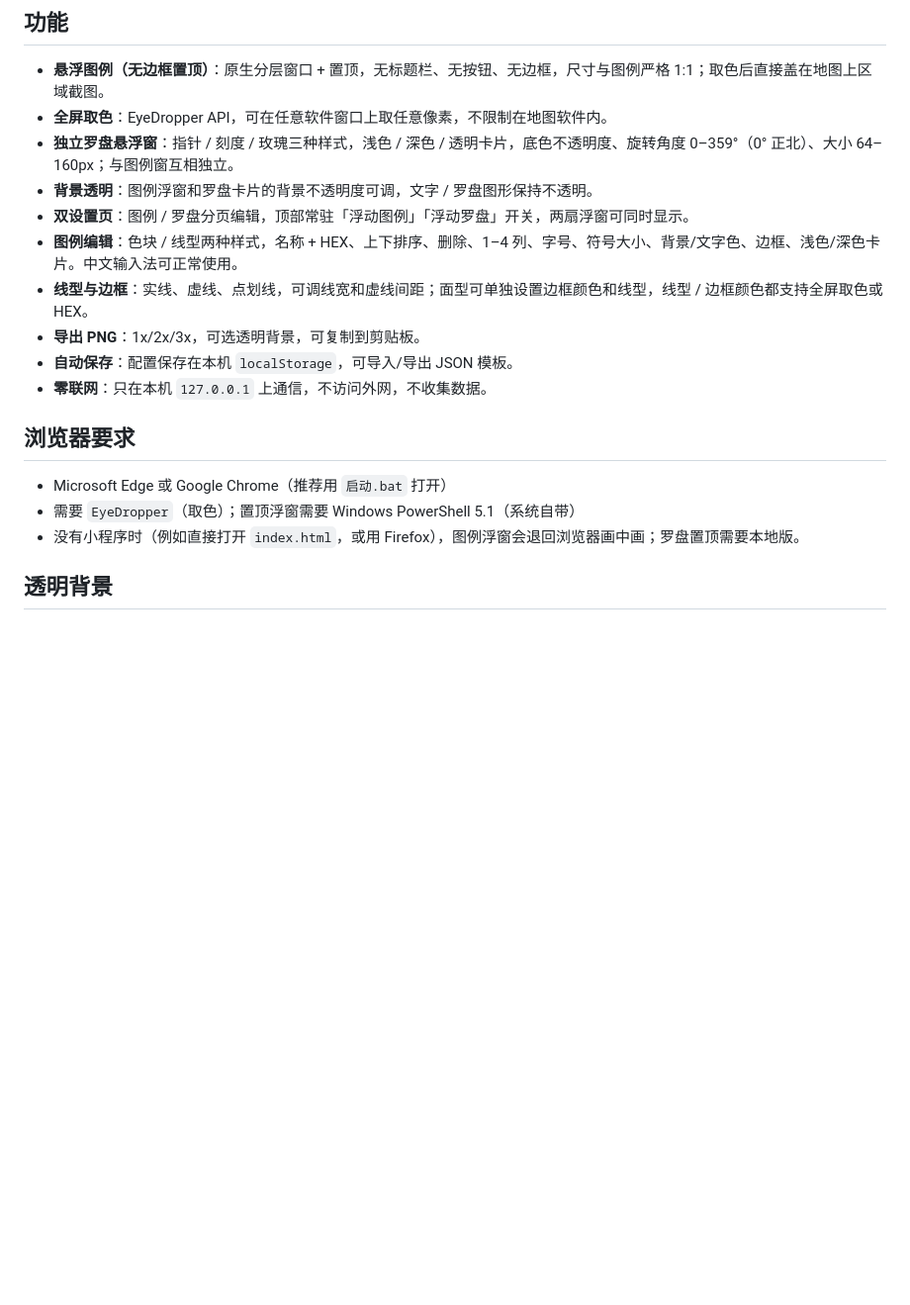
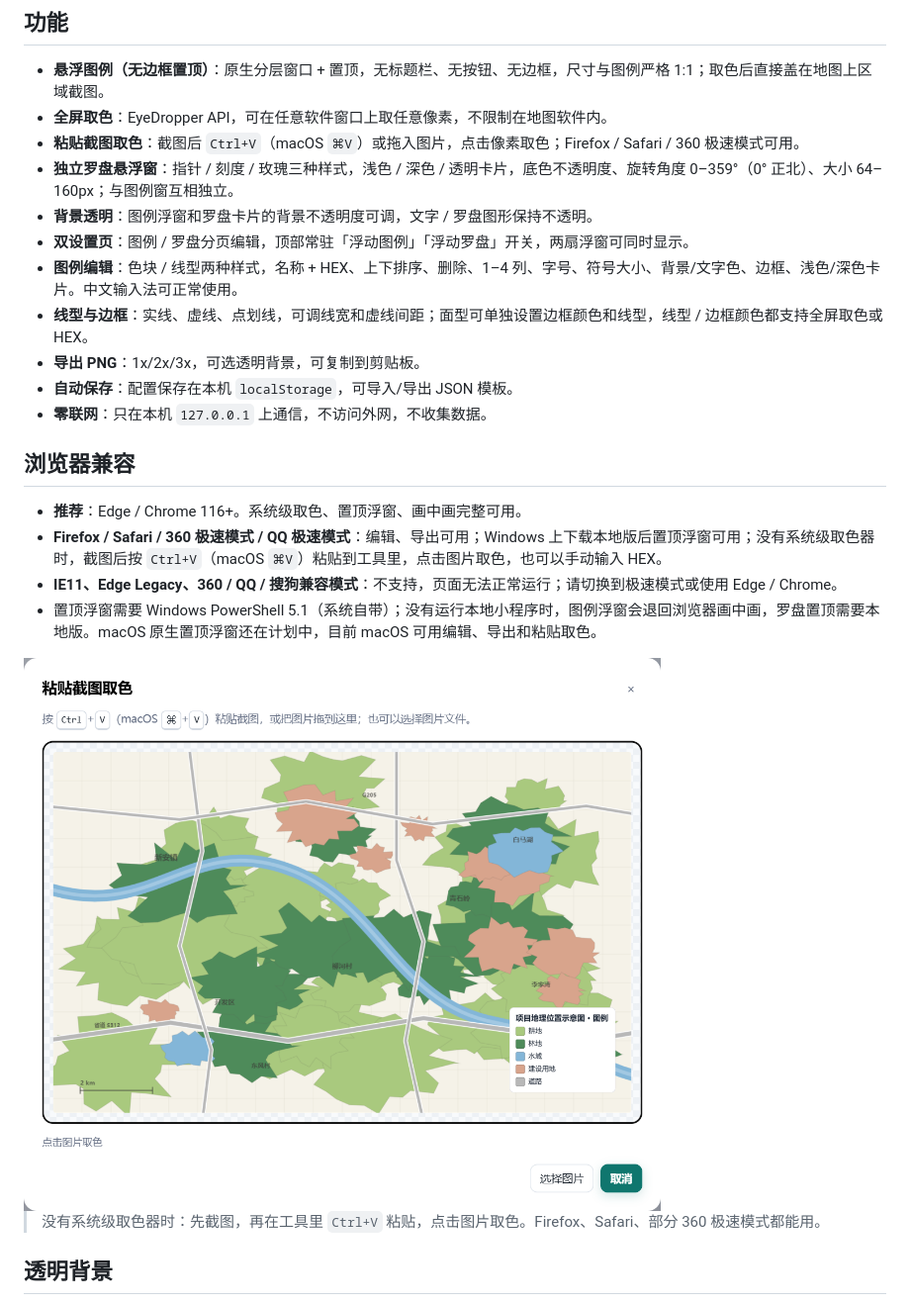
Before and after one commit to LDecem/ScreenLegend, a Markdown page: README.md, the part around one of its changes. Shown at 99% size. Drawn GitHub-style; pictures changed too: docs/screenshot-paste.png (added); blank space fills up the shorter version.

```diff
--- a/README.md
+++ b/README.md
@@ -104,6 +104,7 @@
 
 - **悬浮图例（无边框置顶）**：原生分层窗口 + 置顶，无标题栏、无按钮、无边框，尺寸与图例严格 1:1；取色后直接盖在地图上区域截图。
 - **全屏取色**：EyeDropper API，可在任意软件窗口上取任意像素，不限制在地图软件内。
+- **粘贴截图取色**：截图后 `Ctrl+V`（macOS `⌘V`）或拖入图片，点击像素取色；Firefox / Safari / 360 极速模式可用。
 - **独立罗盘悬浮窗**：指针 / 刻度 / 玫瑰三种样式，浅色 / 深色 / 透明卡片，底色不透明度、旋转角度 0–359°（0° 正北）、大小 64–160px；与图例窗互相独立。
 - **背景透明**：图例浮窗和罗盘卡片的背景不透明度可调，文字 / 罗盘图形保持不透明。
 - **双设置页**：图例 / 罗盘分页编辑，顶部常驻「浮动图例」「浮动罗盘」开关，两扇浮窗可同时显示。
@@ -113,11 +114,16 @@
 - **自动保存**：配置保存在本机 `localStorage`，可导入/导出 JSON 模板。
 - **零联网**：只在本机 `127.0.0.1` 上通信，不访问外网，不收集数据。
 
-## 浏览器要求
+## 浏览器兼容
 
-- Microsoft Edge 或 Google Chrome（推荐用 `启动.bat` 打开）
-- 需要 `EyeDropper`（取色）；置顶浮窗需要 Windows PowerShell 5.1（系统自带）
-- 没有小程序时（例如直接打开 `index.html`，或用 Firefox），图例浮窗会退回浏览器画中画；罗盘置顶需要本地版。
+- **推荐**：Edge / Chrome 116+。系统级取色、置顶浮窗、画中画完整可用。
+- **Firefox / Safari / 360 极速模式 / QQ 极速模式**：编辑、导出可用；Windows 上下载本地版后置顶浮窗可用；没有系统级取色器时，截图后按 `Ctrl+V`（macOS `⌘V`）粘贴到工具里，点击图片取色，也可以手动输入 HEX。
+- **IE11、Edge Legacy、360 / QQ / 搜狗兼容模式**：不支持，页面无法正常运行；请切换到极速模式或使用 Edge / Chrome。
+- 置顶浮窗需要 Windows PowerShell 5.1（系统自带）；没有运行本地小程序时，图例浮窗会退回浏览器画中画，罗盘置顶需要本地版。macOS 原生置顶浮窗还在计划中，目前 macOS 可用编辑、导出和粘贴取色。
+
+<img src="docs/screenshot-paste.png" width="760" alt="粘贴截图取色">
+
+> 没有系统级取色器时：先截图，再在工具里 `Ctrl+V` 粘贴，点击图片取色。Firefox、Safari、部分 360 极速模式都能用。
 
 ## 透明背景
 
```
Also changed, not shown: other parts of README.md (+4 -1 lines), docs/screenshot-editor.png, 1 other file.
